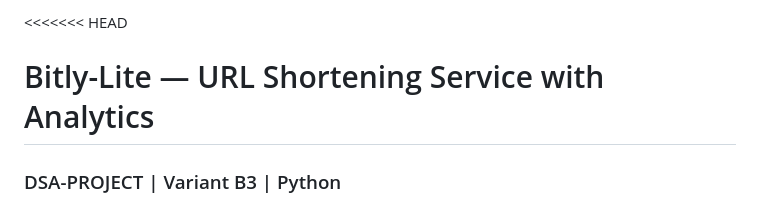
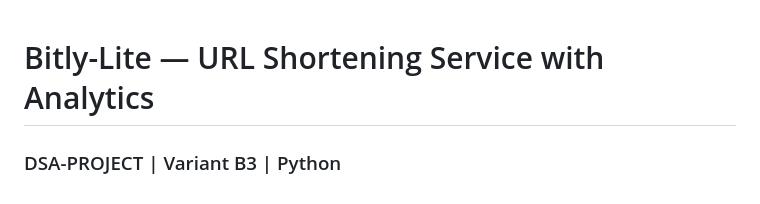
Before and after one commit to Murray-414/bitly-lite, a Markdown page: README.md, the part around the change. GitHub-like rendering.

```diff
--- a/README.md
+++ b/README.md
@@ -1,4 +1,4 @@
-<<<<<<< HEAD
+
 # Bitly-Lite — URL Shortening Service with Analytics
 ### DSA-PROJECT | Variant B3 | Python
 
```
